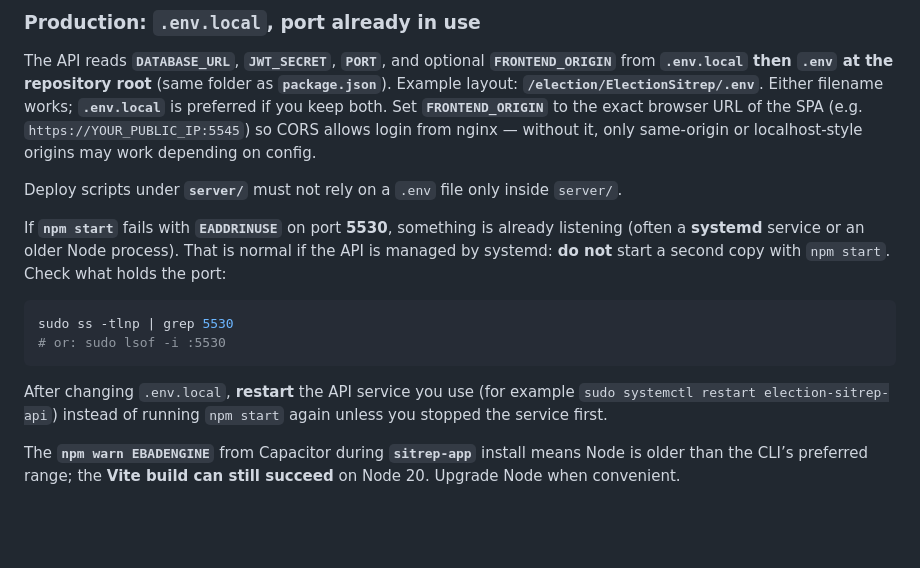
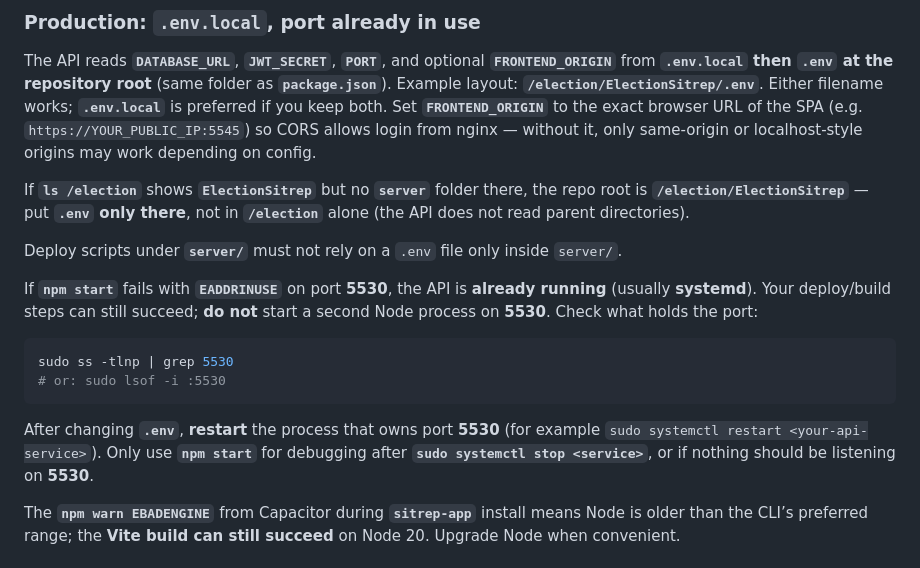
Before and after one commit to rolandconsultnig/ElectionSitrep, a Markdown page: README.md, the part around the change. GitHub-like rendering; blank space fills up the shorter version.

Commit message:
docs: /election vs ElectionSitrep .env path; EADDRINUSE means restart service
Co-authored-by: Cursor <cursoragent@cursor.com>

````diff
--- a/README.md
+++ b/README.md
@@ -113,16 +113,18 @@ If `cd server` fails, you are not at the repo root — `cd` to the directory tha
 
 The API reads **`DATABASE_URL`**, **`JWT_SECRET`**, **`PORT`**, and optional **`FRONTEND_ORIGIN`** from **`.env.local` then `.env` at the repository root** (same folder as **`package.json`**). Example layout: **`/election/ElectionSitrep/.env`**. Either filename works; **`.env.local`** is preferred if you keep both. Set **`FRONTEND_ORIGIN`** to the exact browser URL of the SPA (e.g. `https://YOUR_PUBLIC_IP:5545`) so CORS allows login from nginx — without it, only same-origin or localhost-style origins may work depending on config.
 
+If **`ls /election`** shows **`ElectionSitrep`** but no **`server`** folder there, the repo root is **`/election/ElectionSitrep`** — put **`.env` only there**, not in **`/election`** alone (the API does not read parent directories).
+
 Deploy scripts under **`server/`** must not rely on a `.env` file only inside `server/`.
 
-If **`npm start`** fails with **`EADDRINUSE`** on port **5530**, something is already listening (often a **systemd** service or an older Node process). That is normal if the API is managed by systemd: **do not** start a second copy with `npm start`. Check what holds the port:
+If **`npm start`** fails with **`EADDRINUSE`** on port **5530**, the API is **already running** (usually **systemd**). Your deploy/build steps can still succeed; **do not** start a second Node process on **5530**. Check what holds the port:
 
 ```bash
 sudo ss -tlnp | grep 5530
 # or: sudo lsof -i :5530
 ```
 
-After changing `.env.local`, **restart** the API service you use (for example `sudo systemctl restart election-sitrep-api`) instead of running `npm start` again unless you stopped the service first.
+After changing **`.env`**, **restart** the process that owns port **5530** (for example `sudo systemctl restart <your-api-service>`). Only use **`npm start`** for debugging after **`sudo systemctl stop <service>`**, or if nothing should be listening on **5530**.
 
 The **`npm warn EBADENGINE`** from Capacitor during **`sitrep-app`** install means Node is older than the CLI’s preferred range; the **Vite build can still succeed** on Node 20. Upgrade Node when convenient.
 
````
